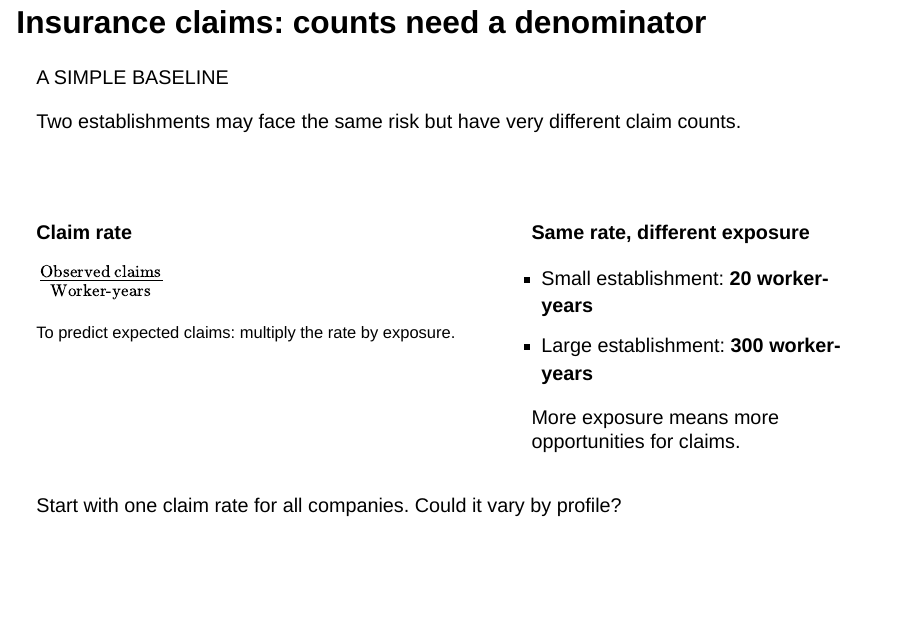
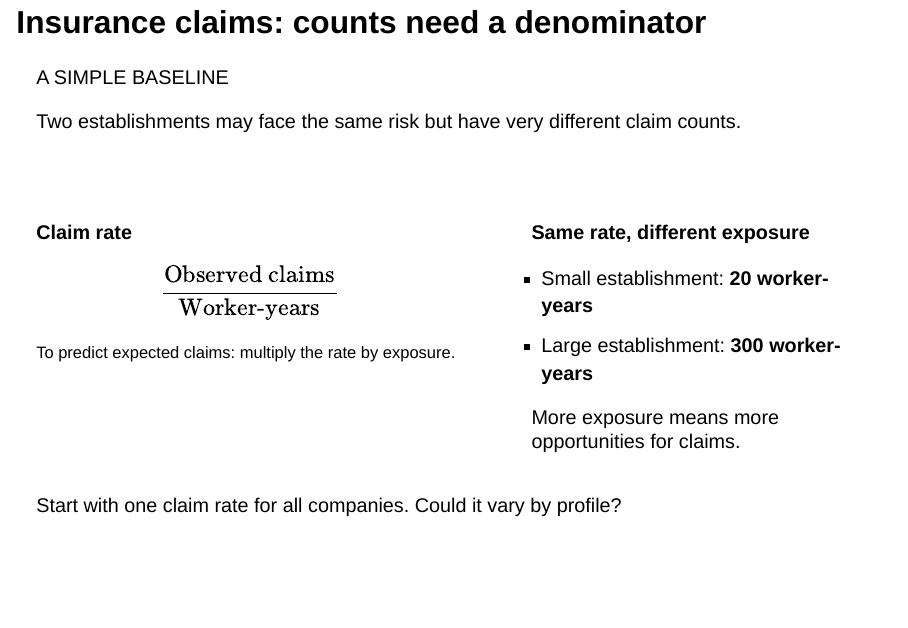
Before and after one commit to mbr085/MATH4SDG-Industrial-Mathematics-2026, a Quarto document (presentations/2026-11-19/index.qmd): page 4 of 8. Rendered offline with R 4.5, knitr and Pandoc in place of Quarto, with nearby package versions; drawn as Slidy slides in place of the format the file asks for.

Commit message:
Fix slide 4 display math with literal double-dollar delimiters

```diff
--- a/presentations/2026-11-19/index.qmd
+++ b/presentations/2026-11-19/index.qmd
@@ -178,7 +178,7 @@ Two establishments may face the same risk but have very different claim counts.
 ::: {.math-panel}
 **Claim rate**
 
-$\frac{\text{Observed claims}}{\text{Worker-years}}$
+$$\frac{\text{Observed claims}}{\text{Worker-years}}$$
 
 <small>To predict expected claims: multiply the rate by exposure.</small>
 :::
```
